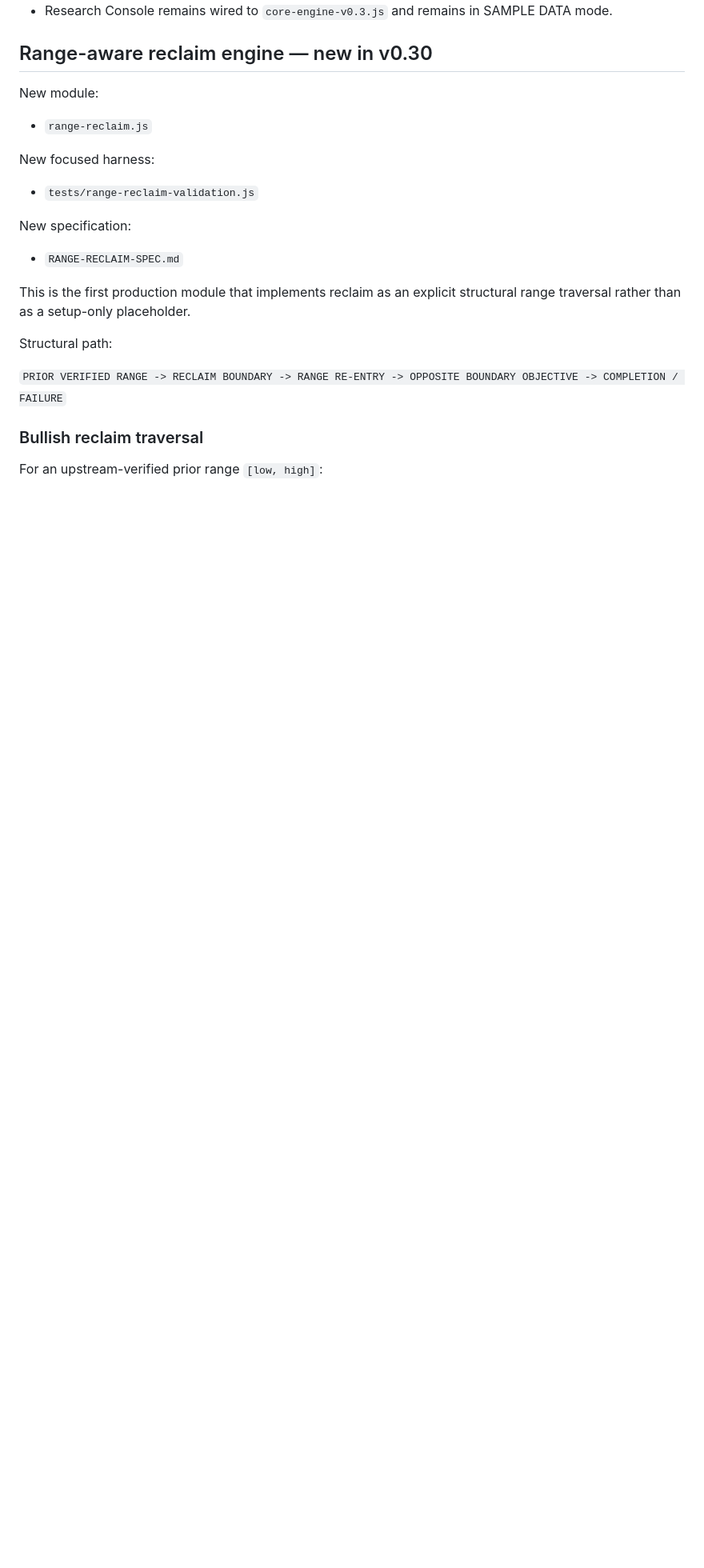
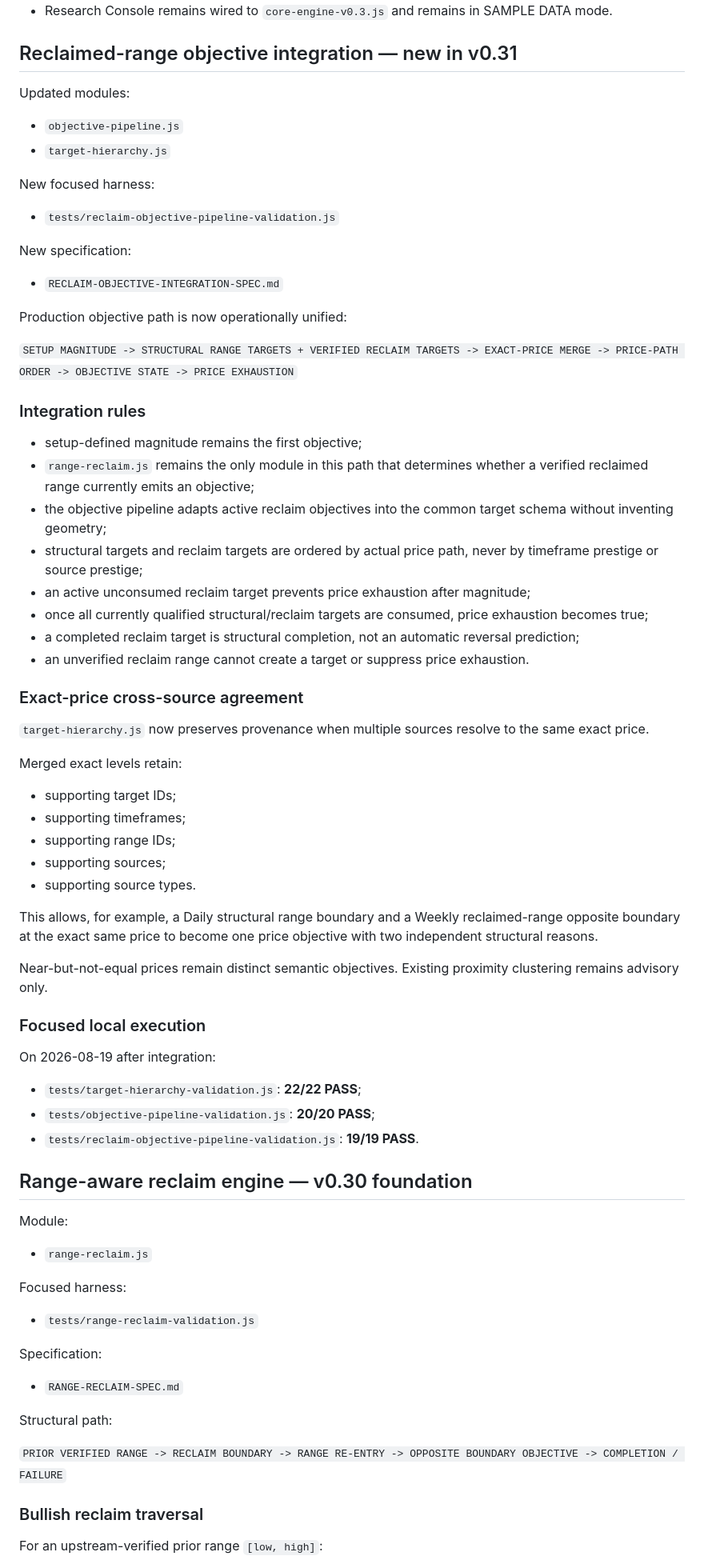
Before and after one commit to phshbone/Strat-scanner, a Markdown page: VALIDATION.md, the part around one of its changes. Shown at 80% size. Drawn GitHub-style; blank space fills up the shorter version.

Commit message:
Record reclaim objective pipeline integration

```diff
--- a/VALIDATION.md
+++ b/VALIDATION.md
@@ -24,18 +25,65 @@ Date: 2026-08-19
 - Real-market validation exists for 2-2, 2-1-2, 3-1-2, and SSS50 examples.
 - Research Console remains wired to `core-engine-v0.3.js` and remains in SAMPLE DATA mode.
 
-## Range-aware reclaim engine — new in v0.30
+## Reclaimed-range objective integration — new in v0.31
 
-New module:
+Updated modules:
+- `objective-pipeline.js`
+- `target-hierarchy.js`
+
+New focused harness:
+- `tests/reclaim-objective-pipeline-validation.js`
+
+New specification:
+- `RECLAIM-OBJECTIVE-INTEGRATION-SPEC.md`
+
+Production objective path is now operationally unified:
+
+`SETUP MAGNITUDE -> STRUCTURAL RANGE TARGETS + VERIFIED RECLAIM TARGETS -> EXACT-PRICE MERGE -> PRICE-PATH ORDER -> OBJECTIVE STATE -> PRICE EXHAUSTION`
+
+### Integration rules
+
+- setup-defined magnitude remains the first objective;
+- `range-reclaim.js` remains the only module in this path that determines whether a verified reclaimed range currently emits an objective;
+- the objective pipeline adapts active reclaim objectives into the common target schema without inventing geometry;
+- structural targets and reclaim targets are ordered by actual price path, never by timeframe prestige or source prestige;
+- an active unconsumed reclaim target prevents price exhaustion after magnitude;
+- once all currently qualified structural/reclaim targets are consumed, price exhaustion becomes true;
+- a completed reclaim target is structural completion, not an automatic reversal prediction;
+- an unverified reclaim range cannot create a target or suppress price exhaustion.
+
+### Exact-price cross-source agreement
+
+`target-hierarchy.js` now preserves provenance when multiple sources resolve to the same exact price.
+
+Merged exact levels retain:
+- supporting target IDs;
+- supporting timeframes;
+- supporting range IDs;
+- supporting sources;
+- supporting source types.
+
+This allows, for example, a Daily structural range boundary and a Weekly reclaimed-range opposite boundary at the exact same price to become one price objective with two independent structural reasons.
+
+Near-but-not-equal prices remain distinct semantic objectives. Existing proximity clustering remains advisory only.
+
+### Focused local execution
+
+On 2026-08-19 after integration:
+- `tests/target-hierarchy-validation.js`: **22/22 PASS**;
+- `tests/objective-pipeline-validation.js`: **20/20 PASS**;
+- `tests/reclaim-objective-pipeline-validation.js`: **19/19 PASS**.
+
+## Range-aware reclaim engine — v0.30 foundation
+
+Module:
 - `range-reclaim.js`
 
-New focused harness:
+Focused harness:
 - `tests/range-reclaim-validation.js`
 
-New specification:
+Specification:
 - `RANGE-RECLAIM-SPEC.md`
-
-This is the first production module that implements reclaim as an explicit structural range traversal rather than as a setup-only placeholder.
 
 Structural path:
 
```
Also changed, not shown: other parts of VALIDATION.md (+12 -23 lines).
